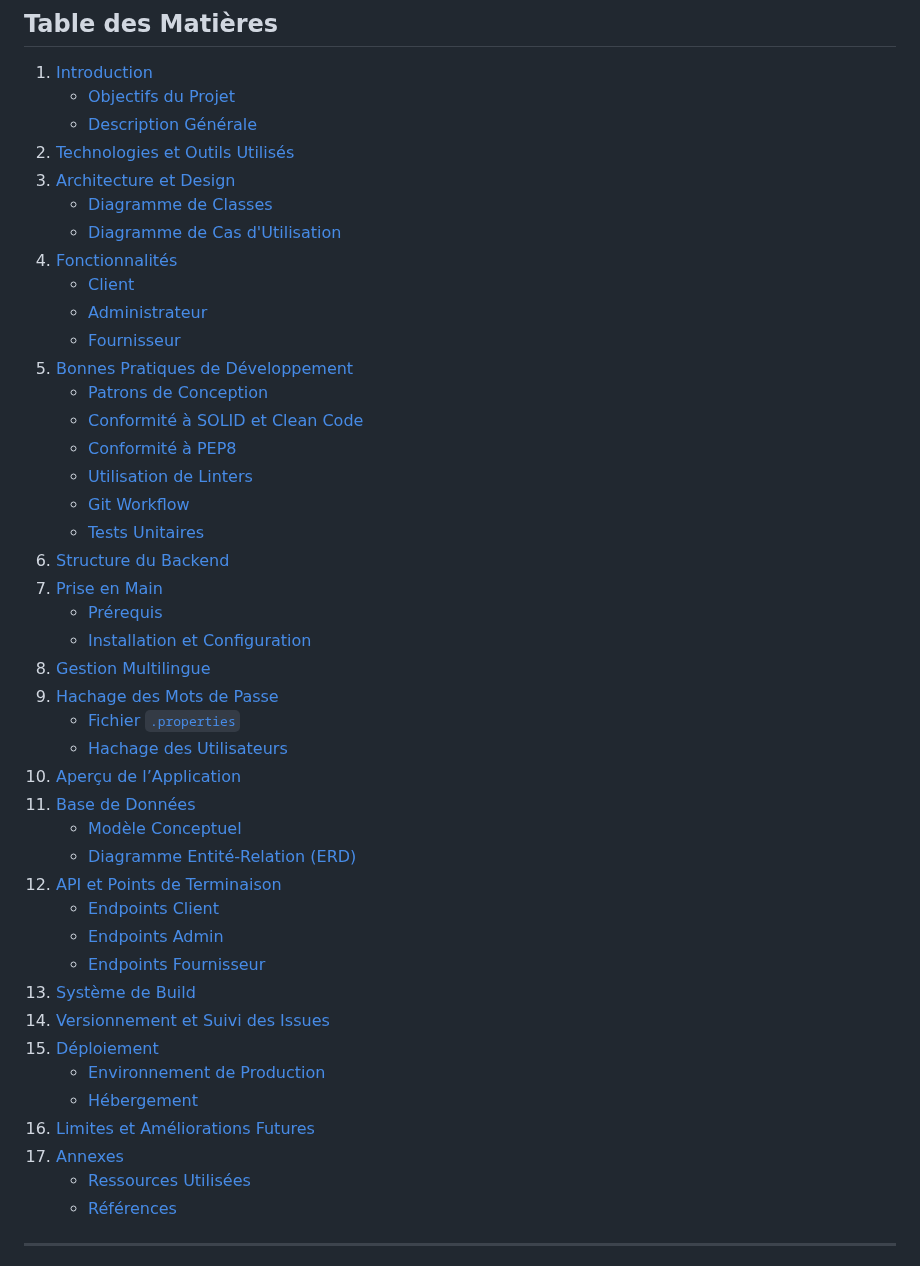
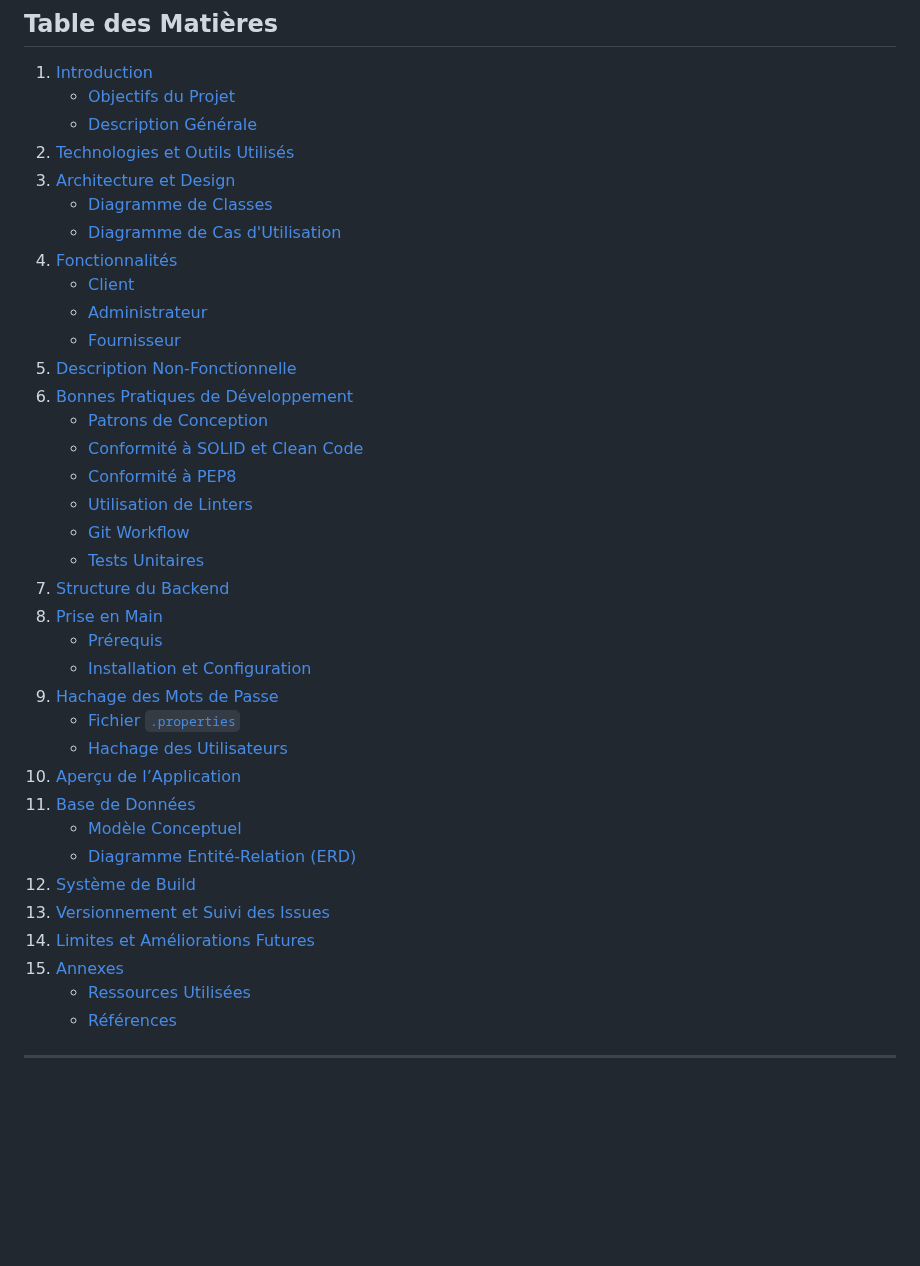
Before and after one commit to m-elhamlaoui/projet-web-sbai_ki_chbani_bahafid_ziaini, a Markdown page: README.md, the part around one of its changes. Drawn GitHub-style; blank space fills up the shorter version.

```diff
--- a/README.md
+++ b/README.md
@@ -15,18 +15,18 @@
    - [Client](#client)
    - [Administrateur](#administrateur)
    - [Fournisseur](#fournisseur)
-5. [Bonnes Pratiques de Développement](#bonnes-pratiques-de-développement)
+5. [Description Non-Fonctionnelle](#description-non-fonctionnelle)
+6. [Bonnes Pratiques de Développement](#bonnes-pratiques-de-développement)
    - [Patrons de Conception](#patrons-de-conception)
    - [Conformité à SOLID et Clean Code](#conformité-à-solid-et-clean-code)
    - [Conformité à PEP8](#conformité-à-pep8)
    - [Utilisation de Linters](#utilisation-de-linters)
    - [Git Workflow](#git-workflow)
    - [Tests Unitaires](#tests-unitaires)
-6. [Structure du Backend](#structure-du-backend)
-7. [Prise en Main](#prise-en-main)
+7. [Structure du Backend](#structure-du-backend)
+8. [Prise en Main](#prise-en-main)
    - [Prérequis](#prérequis)
    - [Installation et Configuration](#installation-et-configuration)
-8. [Gestion Multilingue](#gestion-multilingue)
 9. [Hachage des Mots de Passe](#hachage-des-mots-de-passe)
    - [Fichier `.properties`](#fichier-properties)
    - [Hachage des Utilisateurs](#hachage-des-utilisateurs)
@@ -34,17 +34,10 @@
 11. [Base de Données](#base-de-données)
     - [Modèle Conceptuel](#modèle-conceptuel)
     - [Diagramme Entité-Relation (ERD)](#diagramme-entité-relation-erd)
-12. [API et Points de Terminaison](#api-et-points-de-terminaison)
-    - [Endpoints Client](#endpoints-client)
-    - [Endpoints Admin](#endpoints-admin)
-    - [Endpoints Fournisseur](#endpoints-fournisseur)
-13. [Système de Build](#système-de-build)
-14. [Versionnement et Suivi des Issues](#versionnement-et-suivi-des-issues)
-15. [Déploiement](#déploiement)
-    - [Environnement de Production](#environnement-de-production)
-    - [Hébergement](#hébergement)
-16. [Limites et Améliorations Futures](#limites-et-améliorations-futures)
-17. [Annexes](#annexes)
+12. [Système de Build](#système-de-build)
+13. [Versionnement et Suivi des Issues](#versionnement-et-suivi-des-issues)
+14. [Limites et Améliorations Futures](#limites-et-améliorations-futures)
+15. [Annexes](#annexes)
     - [Ressources Utilisées](#ressources-utilisées)
     - [Références](#références)
 
```
Also changed, not shown: other parts of README.md (+69 -5 lines).
